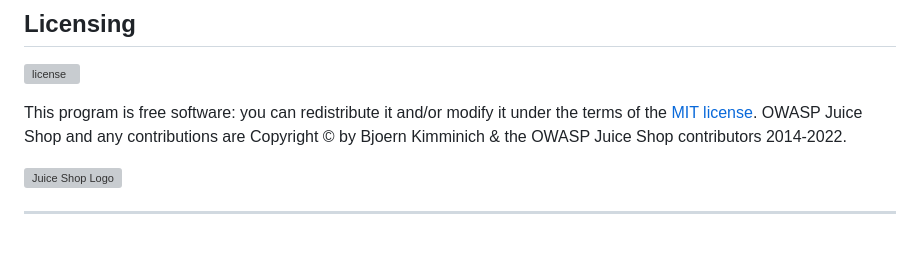
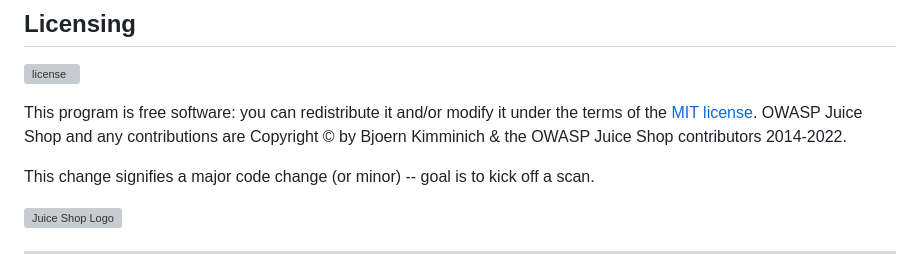
Before and after one commit to octodemo/smoothie-juice, a Markdown page: README.md, the part around the change. GitHub-like rendering; blank space fills up the shorter version; grey boxes are pictures that could not be loaded.

```diff
--- a/README.md
+++ b/README.md
@@ -317,6 +317,8 @@ This program is free software: you can redistribute it and/or modify it under th
 OWASP Juice Shop and any contributions are Copyright © by Bjoern Kimminich & the OWASP Juice Shop contributors
 2014-2022.
 
+This change signifies a major code change (or minor) -- goal is to kick off a scan.
+
 ![Juice Shop Logo](https://raw.githubusercontent.com/bkimminich/juice-shop/master/frontend/src/assets/public/images/JuiceShop_Logo_400px.png)
 
 
```
